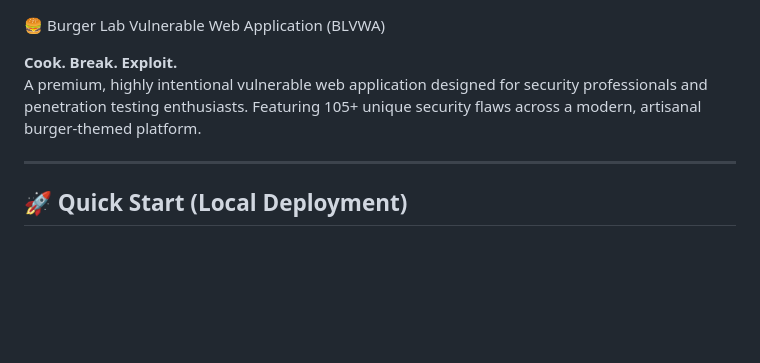
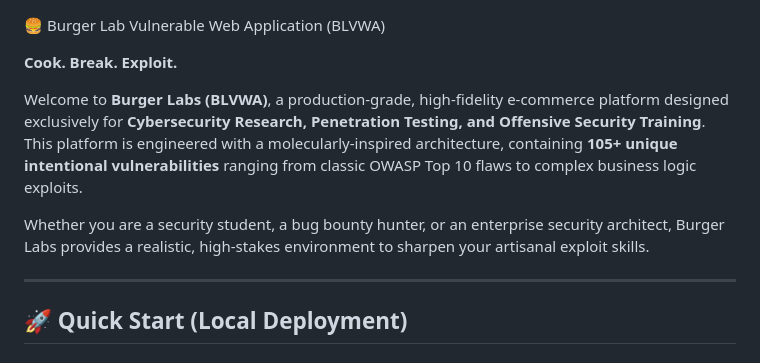
Before and after one commit to Amegh3/Burger-Lab-Vulnerable-Web-Application-BLVWA-, a Markdown page: README.md, the part around the change. GitHub-like rendering; blank space fills up the shorter version.

Commit message:
Enhance README with detailed Welcome and Mission statement

```diff
--- a/README.md
+++ b/README.md
@@ -1,7 +1,10 @@
 🍔 Burger Lab Vulnerable Web Application (BLVWA)
 
 **Cook. Break. Exploit.**
-A premium, highly intentional vulnerable web application designed for security professionals and penetration testing enthusiasts. Featuring 105+ unique security flaws across a modern, artisanal burger-themed platform.
+
+Welcome to **Burger Labs (BLVWA)**, a production-grade, high-fidelity e-commerce platform designed exclusively for **Cybersecurity Research, Penetration Testing, and Offensive Security Training**. This platform is engineered with a molecularly-inspired architecture, containing **105+ unique intentional vulnerabilities** ranging from classic OWASP Top 10 flaws to complex business logic exploits.
+
+Whether you are a security student, a bug bounty hunter, or an enterprise security architect, Burger Labs provides a realistic, high-stakes environment to sharpen your artisanal exploit skills.
 
 ---
 
```
